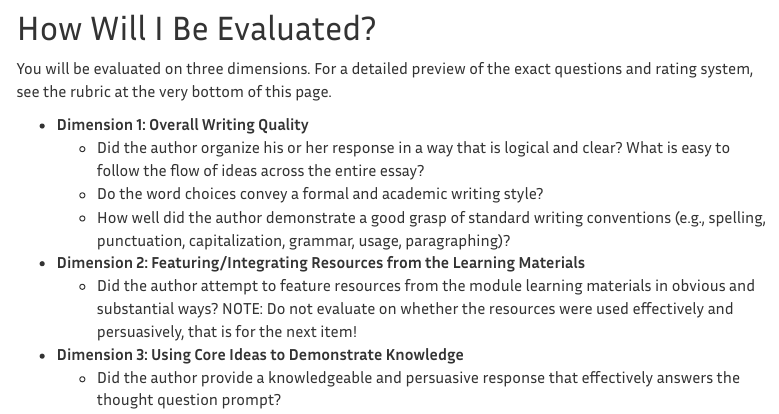
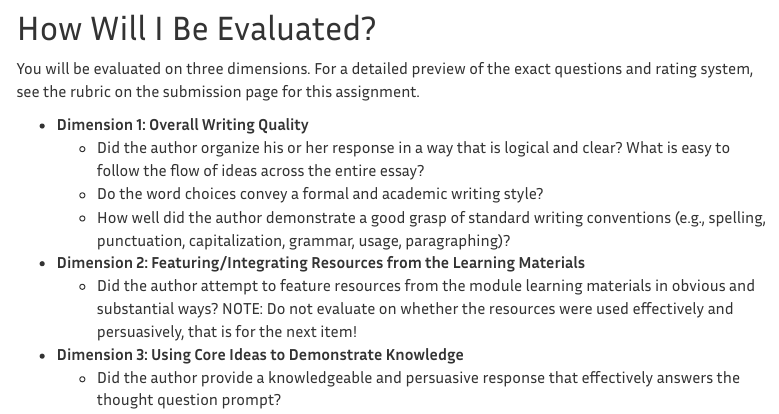
Before and after one commit to nickduran/psych-courses, an R Markdown document (cognitive_science/summer2022/essay1.Rmd): the page in a window 1100 px wide, from 2180 px down. The pictures show the output file cognitive_science/summer2022/essay1.html that the author committed with the source, opened offline; menus at the side of the page are left out.

Commit message:
updating essay 1 language

```diff
--- a/cognitive_science/summer2022/essay1.Rmd
+++ b/cognitive_science/summer2022/essay1.Rmd
@@ -109,7 +109,7 @@ The exact form that your citation takes is not that important. What is important
 
 # How Will I Be Evaluated?
 
-You will be evaluated on three dimensions. For a detailed preview of the exact questions and rating system, see the rubric at the very bottom of this page.
+You will be evaluated on three dimensions. For a detailed preview of the exact questions and rating system, see the rubric on the submission page for this assignment.
 
 -   **Dimension 1: Overall Writing Quality**
     - Did the author organize his or her response in a way that is logical and clear? What is easy to follow the flow of ideas across the entire essay?
```
Also changed, not shown: cognitive_science/summer2022/essay1.html.
